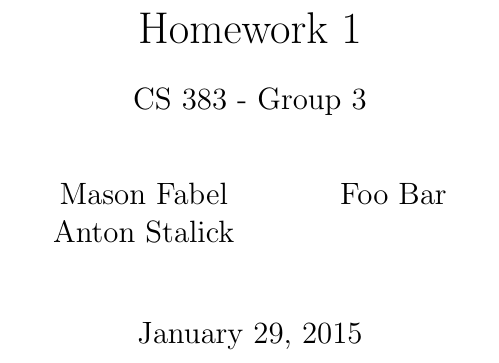
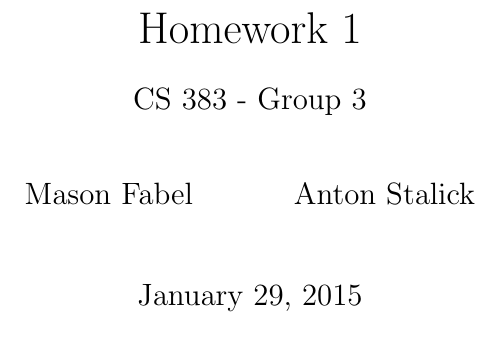
Before and after one commit to chaseguyer/use-cases, a LaTeX document (cs383_hw2_gb.tex): part of page 1 of 5, cut so that both start at the same text. Compiled offline with pdfLaTeX.

```diff
--- a/cs383_hw2_gb.tex
+++ b/cs383_hw2_gb.tex
@@ -13,8 +13,7 @@
 \subtitle{CS 383 - Group 3}
 \author{
 Mason Fabel \\
-Anton Stalick \\
-\and Foo Bar
+\and Anton Stalick \\
 % TODO: Add your names here.
 }
 \date{\today}
```
Also changed, not shown: cs383_hw2_gb.tex (11 more changed lines).
